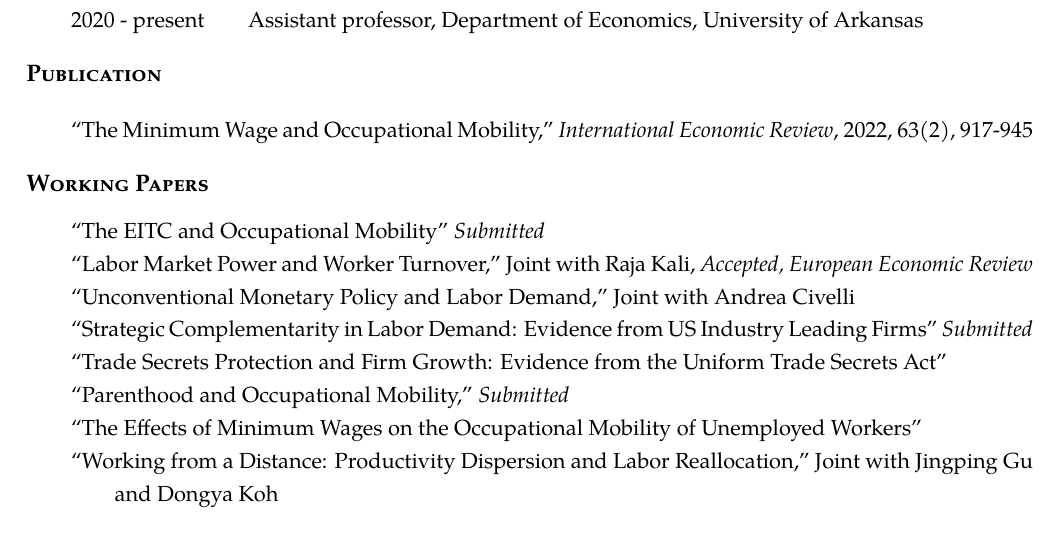
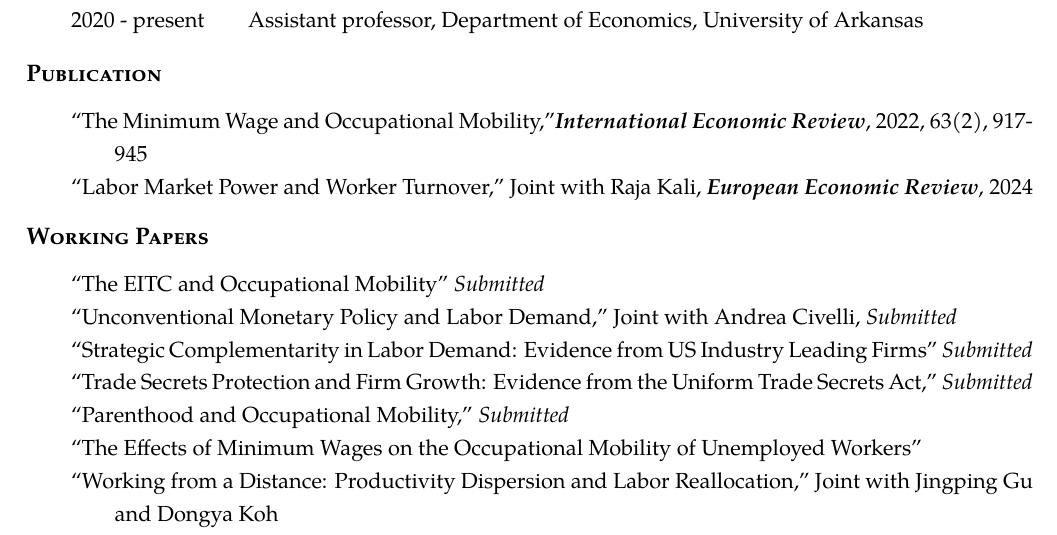
Before and after one commit to Andrew-YizhouLiu/Andrew-YizhouLiu.github.io, a LaTeX CV (files/Liu, Andrew Yizhou-CV.tex): part of page 1 of 2, cut so that both start at the same text. Compiled offline with pdfLaTeX.

Commit message:
2024.2.27

```diff
--- a/files/Liu, Andrew Yizhou-CV.tex
+++ b/files/Liu, Andrew Yizhou-CV.tex
@@ -164,7 +164,8 @@
 % Publication
 \begin{rSection}{Publication}
 \begin{tabularx}{\linewidth}{>{\hangindent=2em}X}
-``The Minimum Wage and Occupational Mobility,'' \emph{International Economic Review}, 2022, 63(2), 917-945\\
+``The Minimum Wage and Occupational Mobility,''{\bf\emph{International Economic Review}}, 2022, 63(2), 917-945\\
+``Labor Market Power and Worker Turnover,'' Joint with Raja Kali, {\bf\emph{European Economic Review}}, 2024\\
 \end{tabularx}
 \end{rSection}
 
@@ -172,10 +173,9 @@
 \begin{rSection}{Working Papers}
 \begin{tabularx}{\linewidth}{>{\hangindent=2em}X}
 ``The EITC and Occupational Mobility'' \emph{Submitted}\\
-``Labor Market Power and Worker Turnover,'' Joint with Raja Kali, \emph{Accepted, European Economic Review}\\
-``Unconventional Monetary Policy and Labor Demand,'' Joint with Andrea Civelli\\
+``Unconventional Monetary Policy and Labor Demand,'' Joint with Andrea Civelli, \emph{Submitted}\\
 ``Strategic Complementarity in Labor Demand: Evidence from US Industry Leading Firms'' \emph{Submitted}\\
-``Trade Secrets Protection and Firm Growth: Evidence from the Uniform Trade Secrets Act''\\
+``Trade Secrets Protection and Firm Growth: Evidence from the Uniform Trade Secrets Act,'' \emph{Submitted}\\
 ``Parenthood and Occupational Mobility,'' \emph{Submitted}\\
 ``The Effects of Minimum Wages on the Occupational Mobility of Unemployed Workers''\\
 ``Working from a Distance: Productivity Dispersion and Labor Reallocation,'' Joint with Jingping Gu and Dongya Koh\\
```
Also changed, not shown: files/Liu, Andrew Yizhou-CV.pdf, 1 other file.
